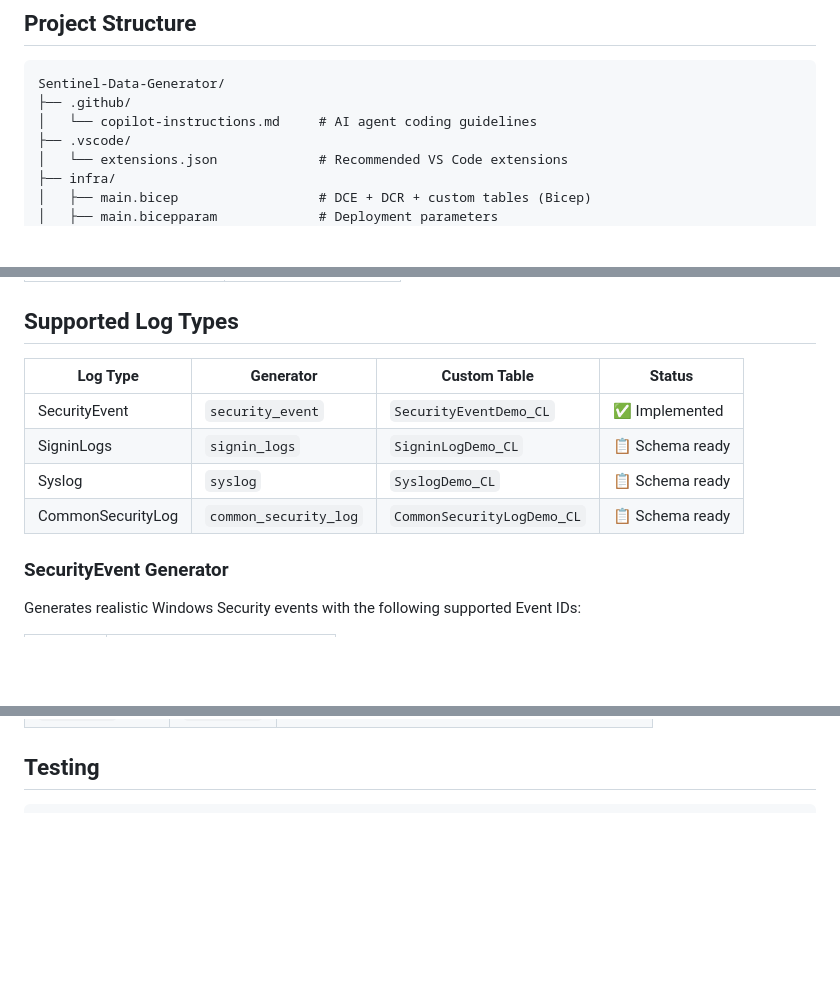
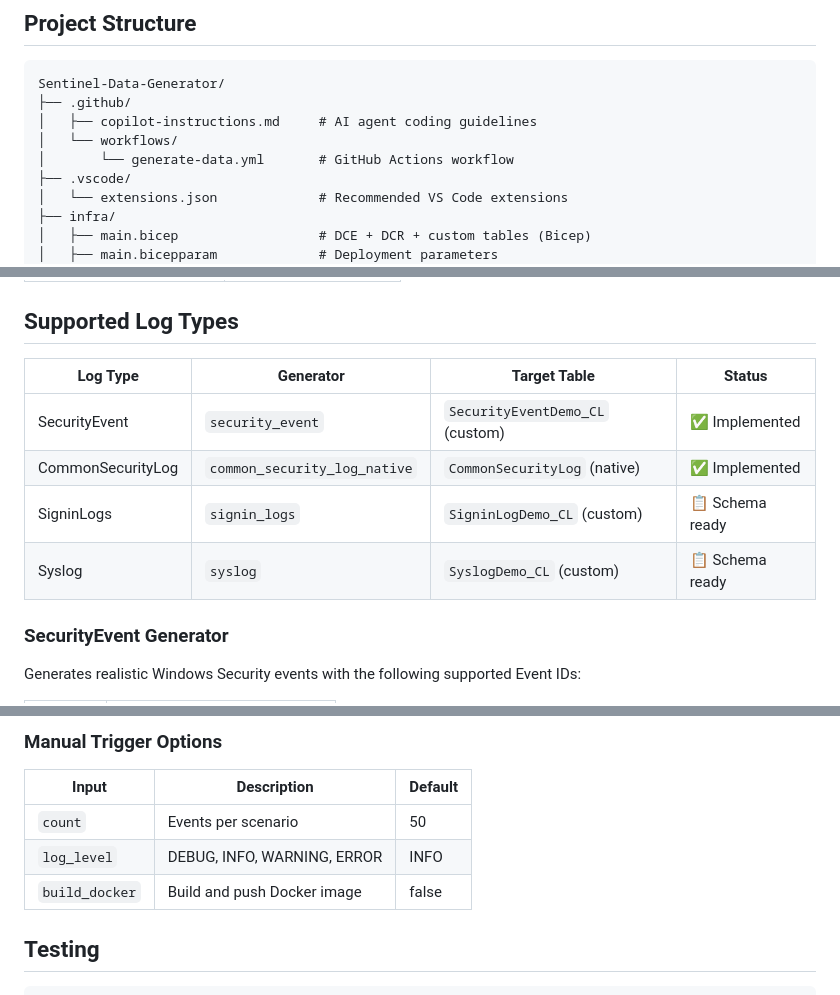
Before and after one commit to KingKongKent/Sentinel-Data-Generator, a Markdown page: README.md, 3 parts joined by grey strips. GitHub-like rendering; blank space fills up the shorter version.

Commit message:
docs: update README with CommonSecurityLog, Docker, and GitHub Actions

````diff
--- a/README.md
+++ b/README.md
@@ -148,7 +148,9 @@ python -m sentinel_data_generator --output file
 ```
 Sentinel-Data-Generator/
 ├── .github/
-│   └── copilot-instructions.md     # AI agent coding guidelines
+│   ├── copilot-instructions.md     # AI agent coding guidelines
+│   └── workflows/
+│       └── generate-data.yml       # GitHub Actions workflow
 ├── .vscode/
 │   └── extensions.json             # Recommended VS Code extensions
 ├── infra/
@@ -261,12 +266,12 @@ Configuration is YAML-based with Pydantic validation. Values can be overridden v
 
 ## Supported Log Types
 
-| Log Type | Generator | Custom Table | Status |
+| Log Type | Generator | Target Table | Status |
 |----------|-----------|--------------|--------|
-| SecurityEvent | `security_event` | `SecurityEventDemo_CL` | ✅ Implemented |
-| SigninLogs | `signin_logs` | `SigninLogDemo_CL` | 📋 Schema ready |
-| Syslog | `syslog` | `SyslogDemo_CL` | 📋 Schema ready |
-| CommonSecurityLog | `common_security_log` | `CommonSecurityLogDemo_CL` | 📋 Schema ready |
+| SecurityEvent | `security_event` | `SecurityEventDemo_CL` (custom) | ✅ Implemented |
+| CommonSecurityLog | `common_security_log_native` | `CommonSecurityLog` (native) | ✅ Implemented |
+| SigninLogs | `signin_logs` | `SigninLogDemo_CL` (custom) | 📋 Schema ready |
+| Syslog | `syslog` | `SyslogDemo_CL` (custom) | 📋 Schema ready |
 
 ### SecurityEvent Generator
 
@@ -294,3 +372,11 @@ Generates realistic Windows Security events with the following supported Event I
+### Manual Trigger Options
+
+| Input | Description | Default |
+|-------|-------------|---------|
+| `count` | Events per scenario | 50 |
+| `log_level` | DEBUG, INFO, WARNING, ERROR | INFO |
+| `build_docker` | Build and push Docker image | false |
+
 ## Testing
 
 ```bash
````
Also changed, not shown: other parts of README.md (+79 -3 lines).
